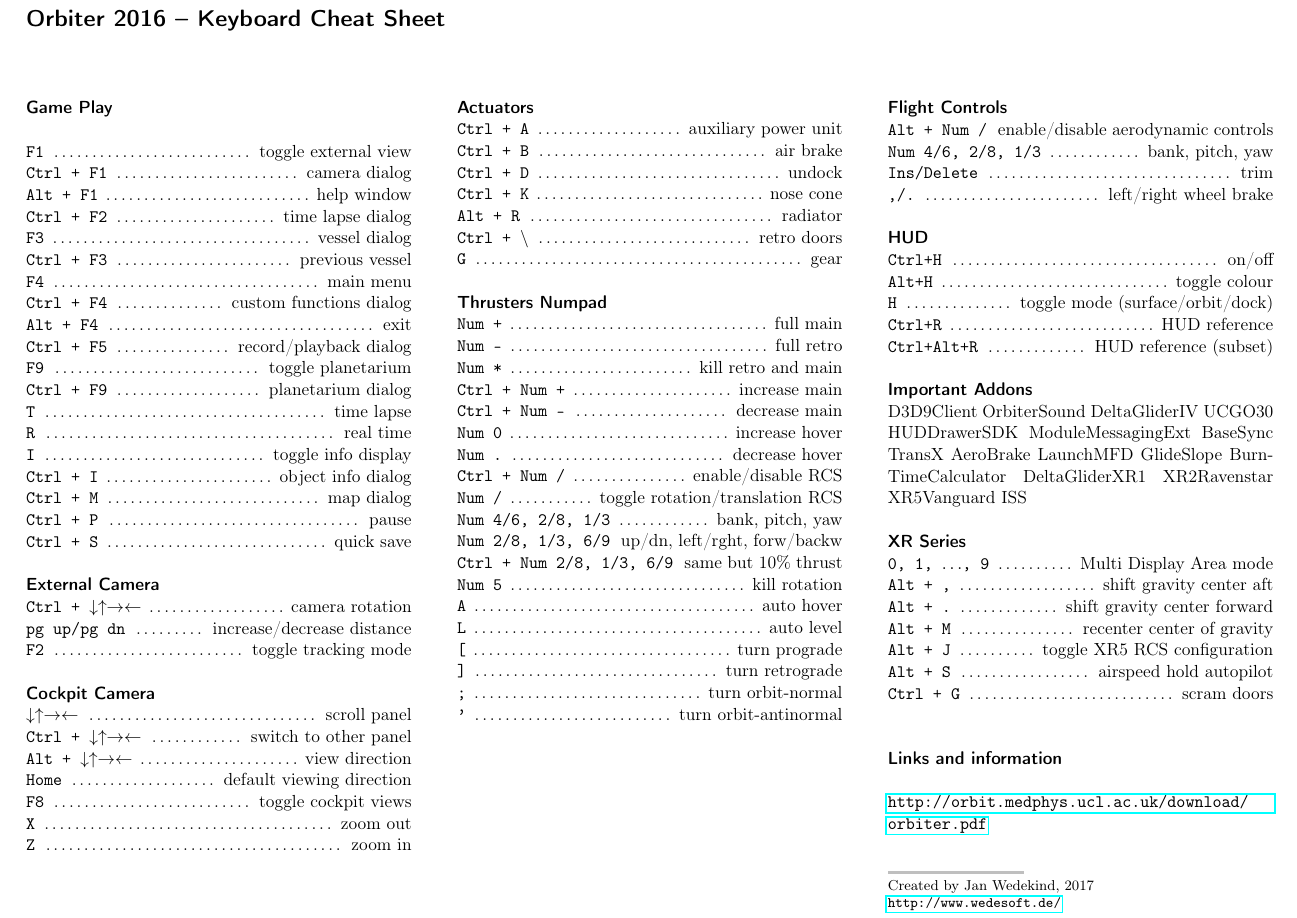
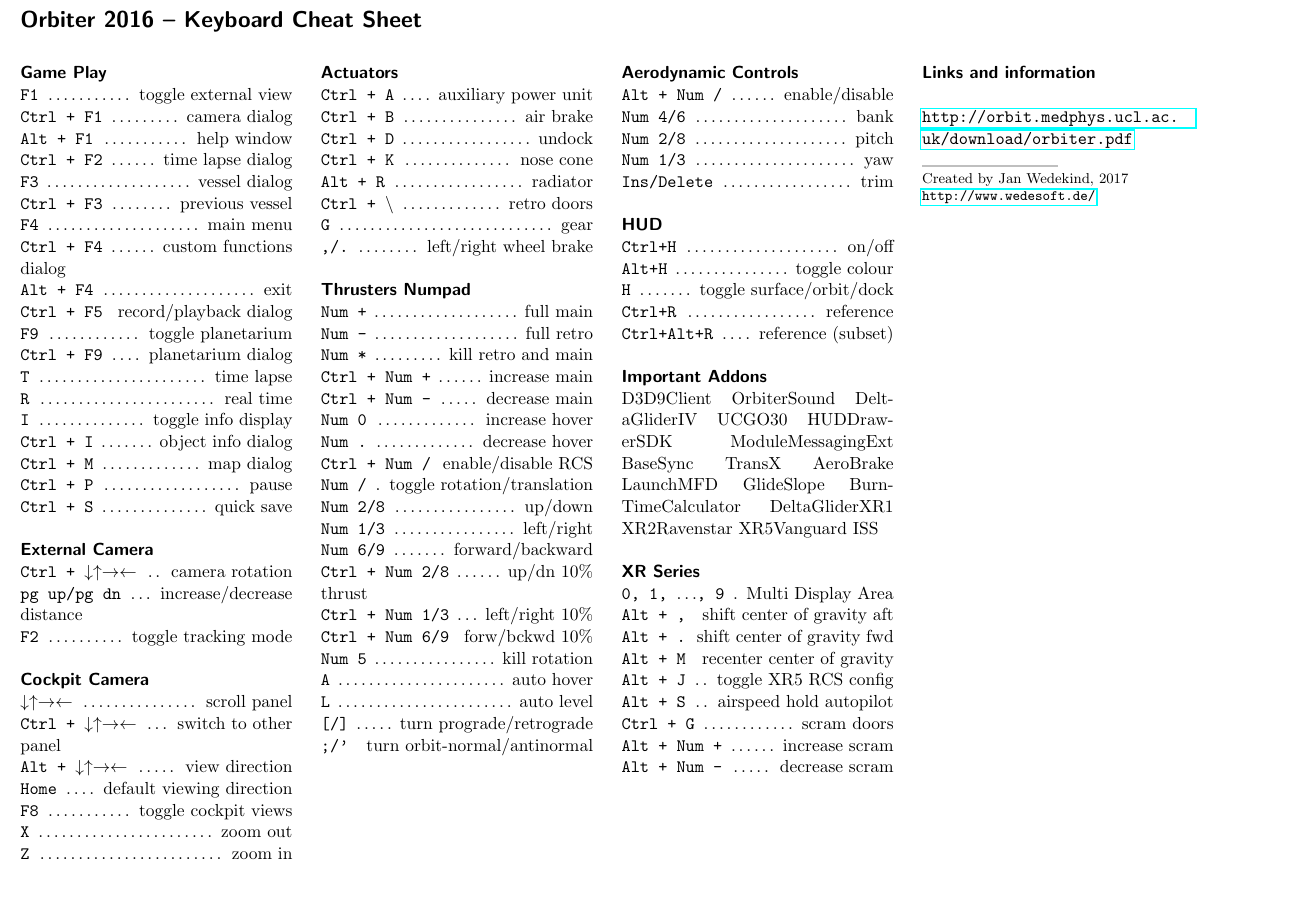
Before and after one commit to wedesoft/orbiter-cheat, a LaTeX document (orbiter-cheatsheet.tex): part of the page before the commit and part of page 2 of 2 after it, cut so that both start at the same text, the shorter picture padded with empty space. Compiled offline with pdfLaTeX.

Commit message:
More key commands

```diff
--- a/orbiter-cheatsheet.tex
+++ b/orbiter-cheatsheet.tex
@@ -22,9 +22,8 @@
 \documentclass[11pt]{scrartcl} % 11pt font size
 
 \usepackage[utf8]{inputenc} % Required for inputting international characters
-\usepackage[T1]{fontenc} % Output font encoding for international characters
 
-\usepackage[margin=0pt, landscape]{geometry} % Page margins and orientation
+\usepackage[margin=1cm, landscape]{geometry} % Page margins and orientation
 
 \usepackage{graphicx} % Required for including images
 
@@ -102,17 +93,9 @@
 \command{F8}{toggle cockpit views}
 \command{X}{zoom out}
 \command{Z}{zoom in}
-
-\end{minipage} % End the first column of text
-} % End the first division of the page
-
-%----------------------------------------------------------------------------------------
-%	SECOND COLUMN SPECIFICATION
-%----------------------------------------------------------------------------------------
-
-\put(105,180){ % Divide the page
-\begin{minipage}[t]{85mm} % Create a box to house text
-
+\end{minipage}
+\sep
+\begin{minipage}[t]{60mm}
 \sectiontitle{Actuators}
 \command{Ctrl + A}{auxiliary power unit}
 \command{Ctrl + B}{air brake}
@@ -121,6 +104,7 @@
 \command{Alt + R}{radiator}
 \command{Ctrl + $\backslash$}{retro doors}
 \command{G}{gear}
+\command{,/.}{left/right wheel brake}
 
 \sectiontitle{Thrusters Numpad}
 \command{Num +}{full main}
@@ -131,36 +115,34 @@
 \command{Num 0}{increase hover}
 \command{Num .}{decrease hover}
 \command{Ctrl + Num /}{enable/disable RCS}
-\command{Num /}{toggle rotation/translation RCS}
-\command{Num 4/6, 2/8, 1/3}{bank, pitch, yaw}
-\command{Num 2/8, 1/3, 6/9}{up/dn, left/rght, forw/backw}
-\command{Ctrl + Num 2/8, 1/3, 6/9}{same but 10\% thrust}
+\command{Num /}{toggle rotation/translation}
+\command{Num 2/8}{up/down}
+\command{Num 1/3}{left/right}
+\command{Num 6/9}{forward/backward}
+\command{Ctrl + Num 2/8}{up/dn 10\% thrust}
+\command{Ctrl + Num 1/3}{left/right 10\%}
+\command{Ctrl + Num 6/9}{forw/bckwd 10\%}
 \command{Num 5}{kill rotation}
 \command{A}{auto hover}
 \command{L}{auto level}
-\command{[}{turn prograde}
-\command{]}{turn retrograde}
-\command{;}{turn orbit-normal}
-\command{'}{turn orbit-antinormal}
-
-\end{minipage} % End the second column of text
-} % End the second division of the page
-
-\put(200,180){ % Divide the page
-\begin{minipage}[t]{85mm} % Create a box to house tex
-
-\sectiontitle{Flight Controls}
-\command{Alt + Num /}{enable/disable aerodynamic controls}
-\command{Num 4/6, 2/8, 1/3}{bank, pitch, yaw}
+\command{[/]}{turn prograde/retrograde}
+\command{;/'}{turn orbit-normal/antinormal}
+\end{minipage}
+\sep
+\begin{minipage}[t]{60mm}
+\sectiontitle{Aerodynamic Controls}
+\command{Alt + Num /}{enable/disable}
+\command{Num 4/6}{bank}
+\command{Num 2/8}{pitch}
+\command{Num 1/3}{yaw}
 \command{Ins/Delete}{trim}
-\command{,/.}{left/right wheel brake}
 
 \sectiontitle{HUD}
 \command{Ctrl+H}{on/off}
 \command{Alt+H}{toggle colour}
-\command{H}{toggle mode (surface/orbit/dock)}
-\command{Ctrl+R}{HUD reference}
-\command{Ctrl+Alt+R}{HUD reference (subset)}
+\command{H}{toggle surface/orbit/dock}
+\command{Ctrl+R}{reference}
+\command{Ctrl+Alt+R}{reference (subset)}
 
 \sectiontitle{Important Addons}
 D3D9Client
@@ -181,29 +163,24 @@
 ISS\\
 
 \sectiontitle{XR Series}
-\command{0, 1, $\ldots$, 9}{Multi Display Area mode}
-\command{Alt + ,}{shift gravity center aft}
-\command{Alt + .}{shift gravity center forward}
+\command{0, 1, $\ldots$, 9}{Multi Display Area}
+\command{Alt + ,}{shift center of gravity aft}
+\command{Alt + .}{shift center of gravity fwd}
 \command{Alt + M}{recenter center of gravity}
-\command{Alt + J}{toggle XR5 RCS configuration}
+\command{Alt + J}{toggle XR5 RCS config}
 \command{Alt + S}{airspeed hold autopilot}
 \command{Ctrl + G}{scram doors}
+\command{Alt + Num +}{increase scram}
+\command{Alt + Num -}{decrease scram}
 
-\vspace{\baselineskip} % Whitespace before the next section
-
-%----------------------------------------------------------------------------------------
-%	LINKS AND INFORMATION
-%----------------------------------------------------------------------------------------
-
+\end{minipage}
+\sep
+\begin{minipage}[t]{60mm} % Create a box to house tex
+%\vspace{\baselineskip} % Whitespace before the next section
 \sectiontitle{Links and information}
 
 \url{http://orbit.medphys.ucl.ac.uk/download/orbiter.pdf}
 
-%----------------------------------------------------------------------------------------
-%	FOOTNOTE
-%----------------------------------------------------------------------------------------
-
-\vspace{\baselineskip}
 \linethickness{0.5mm} % Thickness of the footer line
 {\color{mygray}\line(1,0){30}} % Print the line with a custom color
 
@@ -212,12 +189,6 @@
 \url{http://www.wedesoft.de/}\\
 }
 
-%----------------------------------------------------------------------------------------
-
 \end{minipage} % End the third column of text
-} % End the third division of the page
-\end{picture} % End the container for the entire page
-
-%----------------------------------------------------------------------------------------
 
 \end{document}
```
Also changed, not shown: orbiter-cheatsheet.tex (16 more changed lines).
